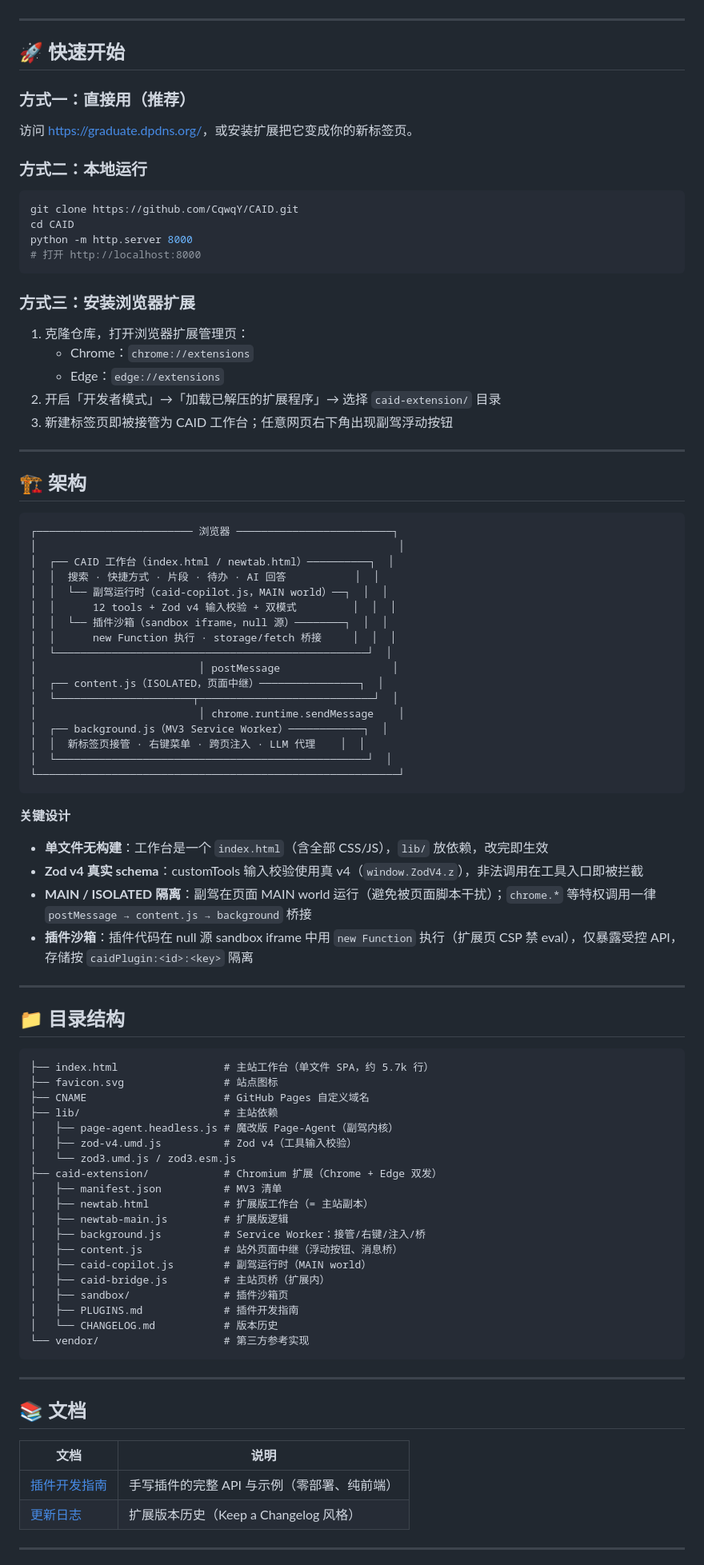
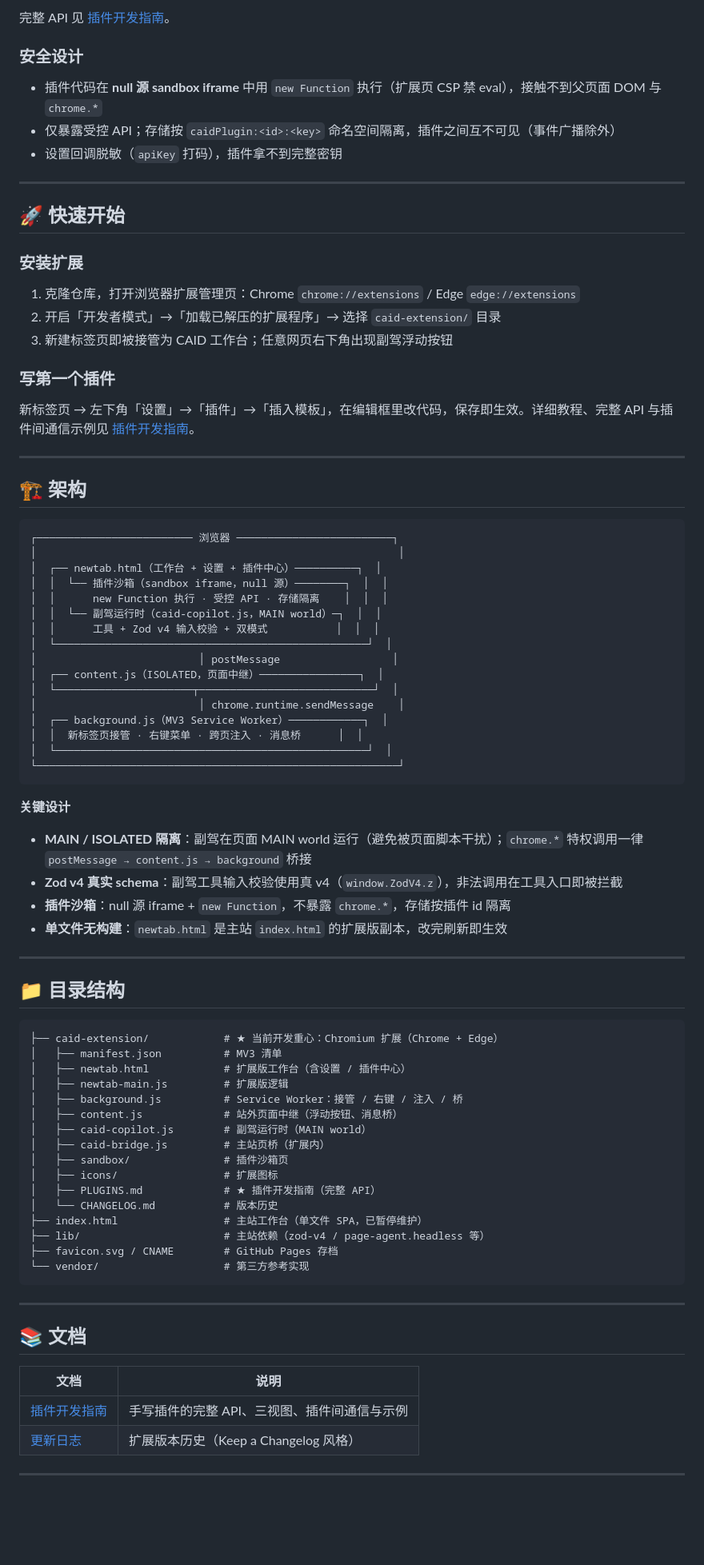
Before and after one commit to CqwqY/CAID, a Markdown page: README.md, the part around one of its changes. Shown at 80% size. Rendered like a GitHub page; blank space fills up the shorter version.

````diff
--- a/README.md
+++ b/README.md
@@ -36,25 +73,24 @@
+完整 API 见 [插件开发指南](caid-extension/PLUGINS.md)。
+
+### 安全设计
+
+- 插件代码在 **null 源 sandbox iframe** 中用 `new Function` 执行（扩展页 CSP 禁 eval），接触不到父页面 DOM 与 `chrome.*`
+- 仅暴露受控 API；存储按 `caidPlugin:<id>:<key>` 命名空间隔离，插件之间互不可见（事件广播除外）
+- 设置回调脱敏（`apiKey` 打码），插件拿不到完整密钥
 
 ---
 
 ## 🚀 快速开始
 
-### 方式一：直接用（推荐）
-访问 <https://graduate.dpdns.org/>，或安装扩展把它变成你的新标签页。
+### 安装扩展
 
-### 方式二：本地运行
-```bash
-git clone https://github.com/CqwqY/CAID.git
-cd CAID
-python -m http.server 8000
-# 打开 http://localhost:8000
-```
-
-### 方式三：安装浏览器扩展
-1. 克隆仓库，打开浏览器扩展管理页：
-   - Chrome：`chrome://extensions`
-   - Edge：`edge://extensions`
+1. 克隆仓库，打开浏览器扩展管理页：Chrome `chrome://extensions` / Edge `edge://extensions`
 2. 开启「开发者模式」→「加载已解压的扩展程序」→ 选择 `caid-extension/` 目录
 3. 新建标签页即被接管为 CAID 工作台；任意网页右下角出现副驾浮动按钮
+
+### 写第一个插件
+
+新标签页 → 左下角「设置」→「插件」→「插入模板」，在编辑框里改代码，保存即生效。详细教程、完整 API 与插件间通信示例见 [插件开发指南](caid-extension/PLUGINS.md)。
 
 ---
 
@@ -63,52 +99,49 @@ python -m http.server 8000
 ```
 ┌───────────────────────── 浏览器 ─────────────────────────┐
 │                                                          │
-│  ┌── CAID 工作台（index.html / newtab.html）──────────┐  │
-│  │  搜索 · 快捷方式 · 片段 · 待办 · AI 回答           │  │
-│  │  └── 副驾运行时（caid-copilot.js，MAIN world）──┐  │  │
-│  │      12 tools + Zod v4 输入校验 + 双模式         │  │  │
+│  ┌── newtab.html（工作台 + 设置 + 插件中心）──────────┐  │
 │  │  └── 插件沙箱（sandbox iframe，null 源）────────┐  │  │
-│  │      new Function 执行 · storage/fetch 桥接     │  │  │
+│  │      new Function 执行 · 受控 API · 存储隔离    │  │  │
+│  │  └── 副驾运行时（caid-copilot.js，MAIN world）─┐  │  │
+│  │      工具 + Zod v4 输入校验 + 双模式           │  │  │
 │  └──────────────────────────────────────────────────┘  │
 │                          │ postMessage                  │
 │  ┌── content.js（ISOLATED，页面中继）────────────────┐  │
 │  └──────────────────────┬────────────────────────────┘  │
 │                          │ chrome.runtime.sendMessage    │
 │  ┌── background.js（MV3 Service Worker）────────────┐  │
-│  │  新标签页接管 · 右键菜单 · 跨页注入 · LLM 代理    │  │
+│  │  新标签页接管 · 右键菜单 · 跨页注入 · 消息桥      │  │
 │  └──────────────────────────────────────────────────┘  │
 └──────────────────────────────────────────────────────────┘
 ```
 
 **关键设计**
-- **单文件无构建**：工作台是一个 `index.html`（含全部 CSS/JS），`lib/` 放依赖，改完即生效
-- **Zod v4 真实 schema**：customTools 输入校验使用真 v4（`window.ZodV4.z`），非法调用在工具入口即被拦截
-- **MAIN / ISOLATED 隔离**：副驾在页面 MAIN world 运行（避免被页面脚本干扰）；`chrome.*` 等特权调用一律 `postMessage → content.js → background` 桥接
-- **插件沙箱**：插件代码在 null 源 sandbox iframe 中用 `new Function` 执行（扩展页 CSP 禁 eval），仅暴露受控 API，存储按 `caidPlugin:<id>:<key>` 隔离
+
+- **MAIN / ISOLATED 隔离**：副驾在页面 MAIN world 运行（避免被页面脚本干扰）；`chrome.*` 特权调用一律 `postMessage → content.js → background` 桥接
+- **Zod v4 真实 schema**：副驾工具输入校验使用真 v4（`window.ZodV4.z`），非法调用在工具入口即被拦截
+- **插件沙箱**：null 源 iframe + `new Function`，不暴露 `chrome.*`，存储按插件 id 隔离
+- **单文件无构建**：`newtab.html` 是主站 `index.html` 的扩展版副本，改完刷新即生效
 
 ---
 
 ## 📁 目录结构
 
 ```
-├── index.html                 # 主站工作台（单文件 SPA，约 5.7k 行）
-├── favicon.svg                # 站点图标
-├── CNAME                      # GitHub Pages 自定义域名
-├── lib/                       # 主站依赖
-│   ├── page-agent.headless.js # 魔改版 Page-Agent（副驾内核）
-│   ├── zod-v4.umd.js          # Zod v4（工具输入校验）
-│   └── zod3.umd.js / zod3.esm.js
-├── caid-extension/            # Chromium 扩展（Chrome + Edge 双发）
+├── caid-extension/            # ★ 当前开发重心：Chromium 扩展（Chrome + Edge）
 │   ├── manifest.json          # MV3 清单
-│   ├── newtab.html            # 扩展版工作台（= 主站副本）
+│   ├── newtab.html            # 扩展版工作台（含设置 / 插件中心）
 │   ├── newtab-main.js         # 扩展版逻辑
-│   ├── background.js          # Service Worker：接管/右键/注入/桥
+│   ├── background.js          # Service Worker：接管 / 右键 / 注入 / 桥
 │   ├── content.js             # 站外页面中继（浮动按钮、消息桥）
 │   ├── caid-copilot.js        # 副驾运行时（MAIN world）
 │   ├── caid-bridge.js         # 主站页桥（扩展内）
 │   ├── sandbox/               # 插件沙箱页
-│   ├── PLUGINS.md             # 插件开发指南
+│   ├── icons/                 # 扩展图标
+│   ├── PLUGINS.md             # ★ 插件开发指南（完整 API）
 │   └── CHANGELOG.md           # 版本历史
+├── index.html                 # 主站工作台（单文件 SPA，已暂停维护）
+├── lib/                       # 主站依赖（zod-v4 / page-agent.headless 等）
+├── favicon.svg / CNAME        # GitHub Pages 存档
 └── vendor/                    # 第三方参考实现
 ```
 
@@ -118,7 +151,7 @@ python -m http.server 8000
 
 | 文档 | 说明 |
 |---|---|
-| [插件开发指南](caid-extension/PLUGINS.md) | 手写插件的完整 API 与示例（零部署、纯前端） |
+| [插件开发指南](caid-extension/PLUGINS.md) | 手写插件的完整 API、三视图、插件间通信与示例 |
 | [更新日志](caid-extension/CHANGELOG.md) | 扩展版本历史（Keep a Changelog 风格） |
 
 ---
````
Also changed, not shown: other parts of README.md (+69 -38 lines).
